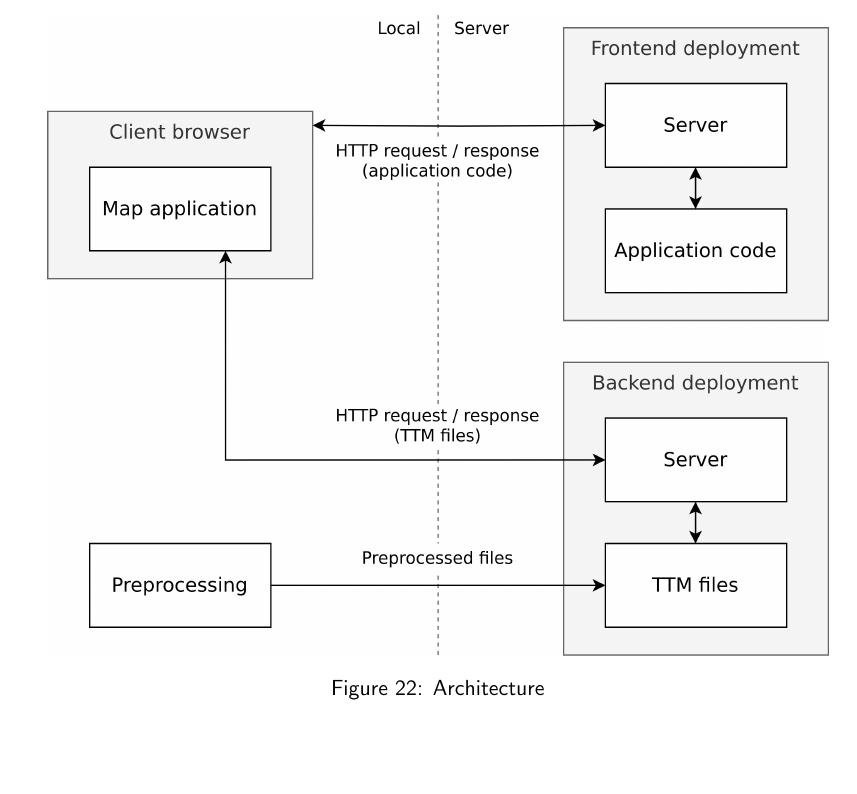
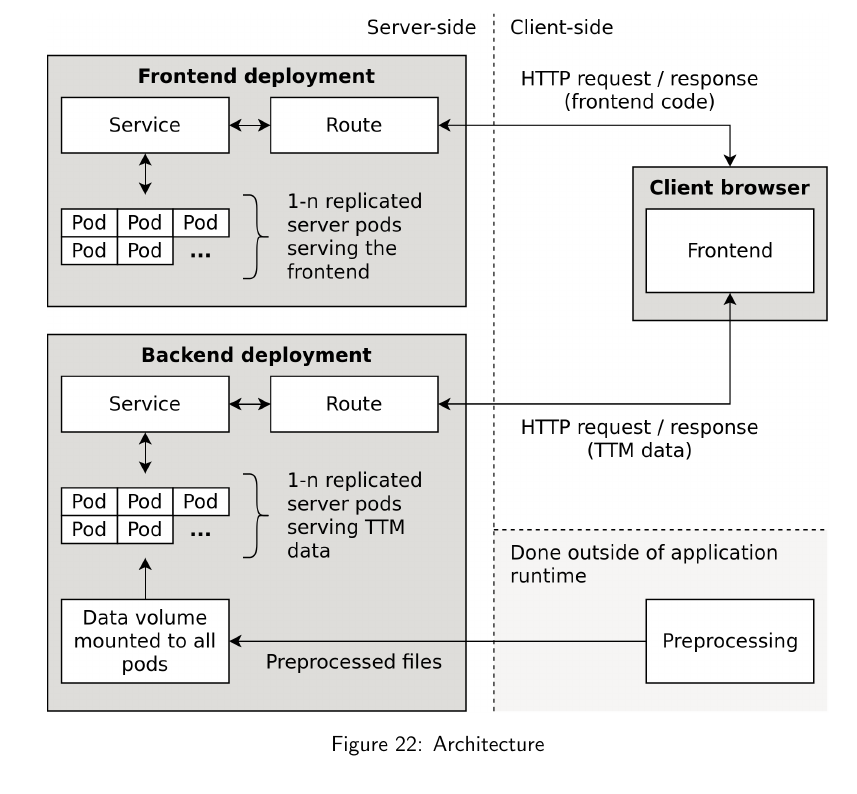
Before and after one commit to eemilhaa/thesis, a LaTeX thesis (thesis/main.tex, which reads thesis/sections/methods.tex): part of page 60 of 90, cut so that both start at the same text, the shorter picture padded with empty space. Compiled offline with pdfLaTeX.

Commit message:
update fig

```diff
--- a/thesis/sections/methods.tex
+++ b/thesis/sections/methods.tex
@@ -549,7 +549,7 @@ For assessing integration with react additionally I utilized online documentatio
 
 \begin{figure}[H]
 	\centering
-	\includegraphics[width=\diagramwidth]{visual/figures/diagrams/architechture.png}
+	\includegraphics[width=\diagramwidth]{visual/figures/diagrams/architecture.png}
 	\caption{Architecture}
 	\label{fig:architechture}
 \end{figure}
```
Also changed, not shown: thesis/visual/figures/diagrams/architechture.png (deleted), thesis/visual/figures/diagrams/architecture.png (added).
